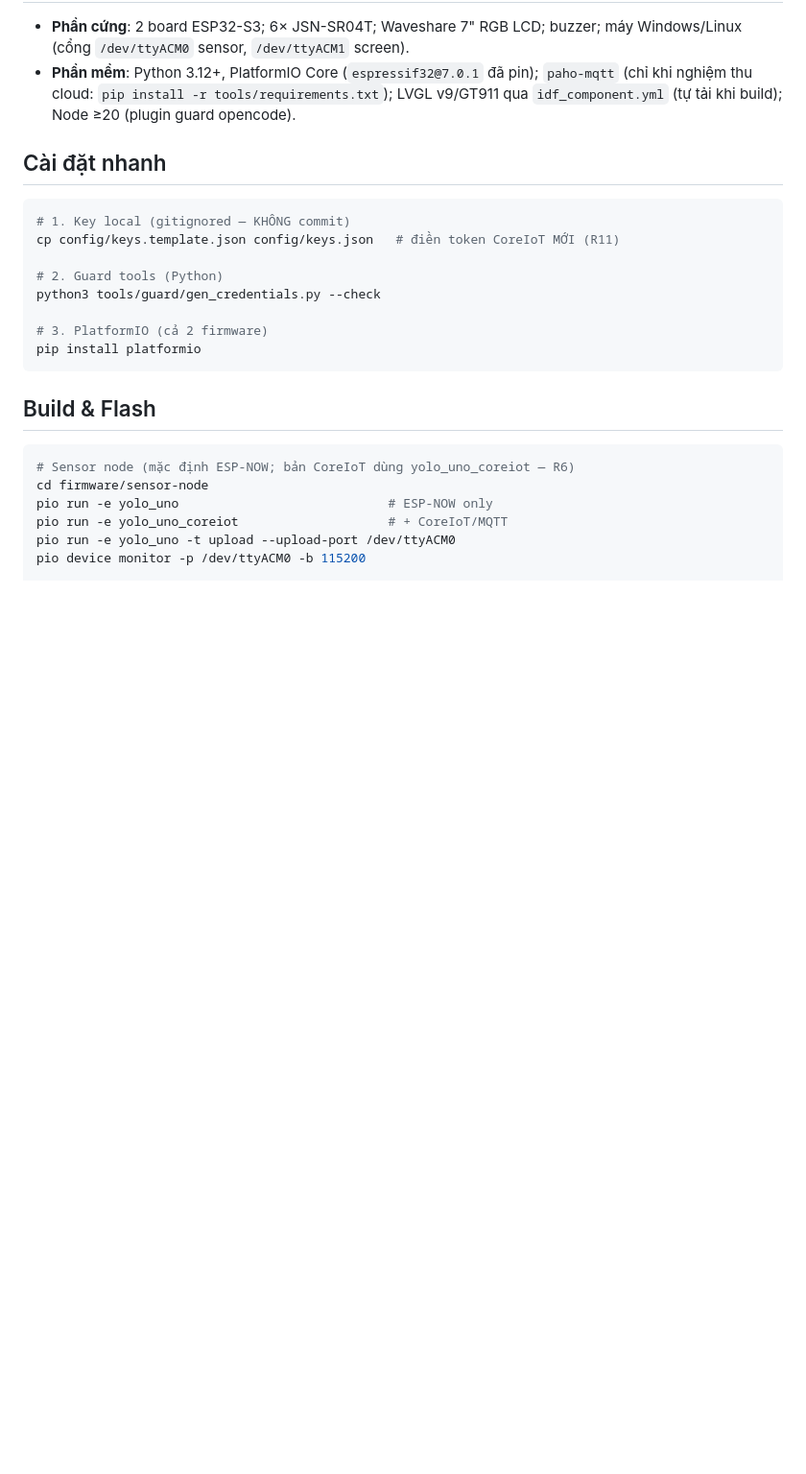
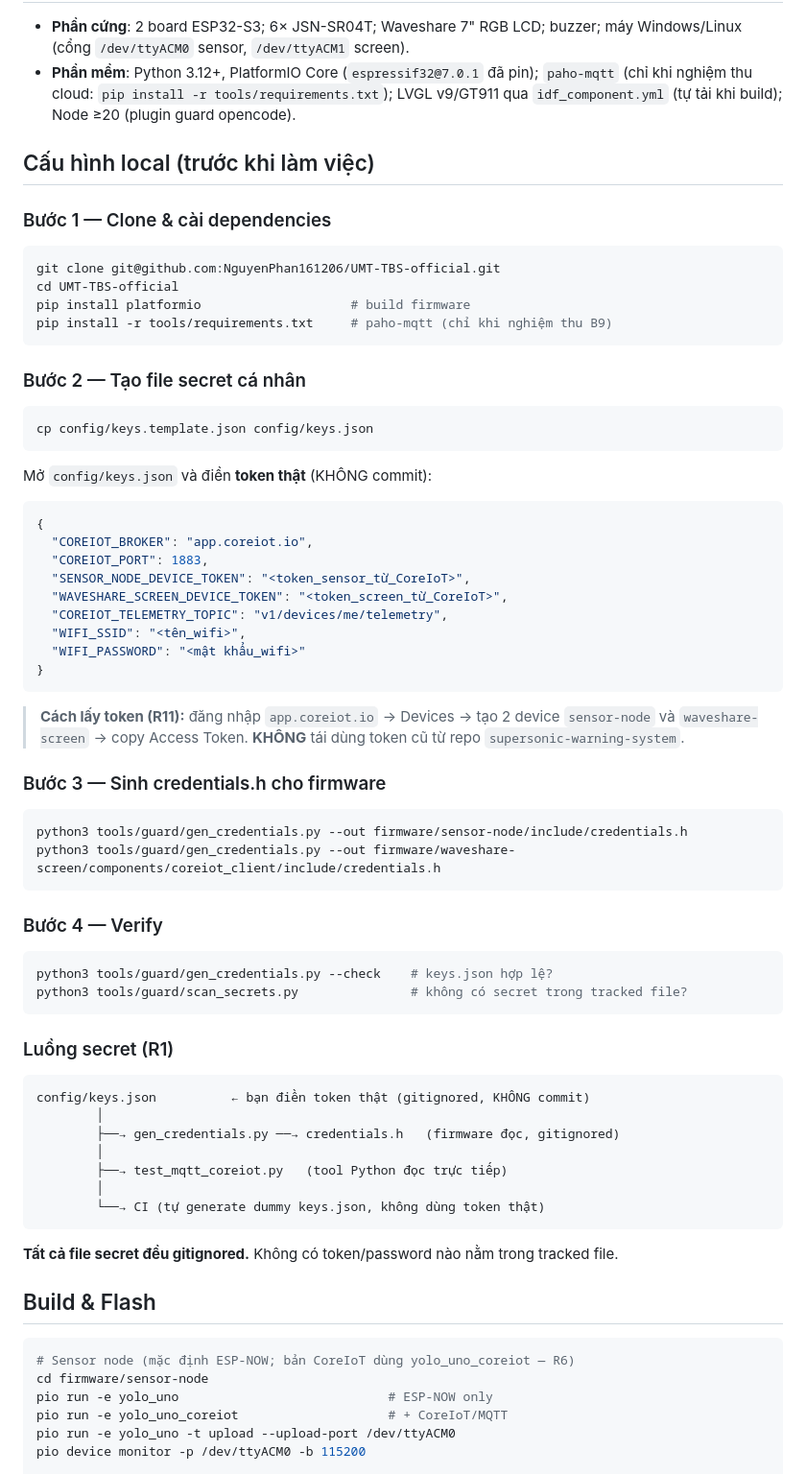
Before and after one commit to NguyenPhan161206/UMT-TBS-official, a Markdown page: README.md, the part around the change. Shown at 96% size. Drawn GitHub-style; blank space fills up the shorter version.

Commit message:
docs: thêm hướng dẫn cấu hình local + luồng secret vào README

````diff
--- a/README.md
+++ b/README.md
@@ -61,18 +61,68 @@ docs/logs/         Nhật ký triển khai từng nhiệm vụ
 - **Phần cứng**: 2 board ESP32-S3; 6× JSN-SR04T; Waveshare 7" RGB LCD; buzzer; máy Windows/Linux (cổng `/dev/ttyACM0` sensor, `/dev/ttyACM1` screen).
 - **Phần mềm**: Python 3.12+, PlatformIO Core (`espressif32@7.0.1` đã pin); `paho-mqtt` (chỉ khi nghiệm thu cloud: `pip install -r tools/requirements.txt`); LVGL v9/GT911 qua `idf_component.yml` (tự tải khi build); Node ≥20 (plugin guard opencode).
 
-## Cài đặt nhanh
+## Cấu hình local (trước khi làm việc)
+
+### Bước 1 — Clone & cài dependencies
 
 ```bash
-# 1. Key local (gitignored — KHÔNG commit)
-cp config/keys.template.json config/keys.json   # điền token CoreIoT MỚI (R11)
+git clone git@github.com:NguyenPhan161206/UMT-TBS-official.git
+cd UMT-TBS-official
+pip install platformio                    # build firmware
+pip install -r tools/requirements.txt     # paho-mqtt (chỉ khi nghiệm thu B9)
+```
 
-# 2. Guard tools (Python)
-python3 tools/guard/gen_credentials.py --check
+### Bước 2 — Tạo file secret cá nhân
 
-# 3. PlatformIO (cả 2 firmware)
-pip install platformio
+```bash
+cp config/keys.template.json config/keys.json
 ```
+
+Mở `config/keys.json` và điền **token thật** (KHÔNG commit):
+
+```json
+{
+  "COREIOT_BROKER": "app.coreiot.io",
+  "COREIOT_PORT": 1883,
+  "SENSOR_NODE_DEVICE_TOKEN": "<token_sensor_từ_CoreIoT>",
+  "WAVESHARE_SCREEN_DEVICE_TOKEN": "<token_screen_từ_CoreIoT>",
+  "COREIOT_TELEMETRY_TOPIC": "v1/devices/me/telemetry",
+  "WIFI_SSID": "<tên_wifi>",
+  "WIFI_PASSWORD": "<mật khẩu_wifi>"
+}
+```
+
+> **Cách lấy token (R11):** đăng nhập `app.coreiot.io` → Devices → tạo 2 device
+> `sensor-node` và `waveshare-screen` → copy Access Token. **KHÔNG** tái dùng
+> token cũ từ repo `supersonic-warning-system`.
+
+### Bước 3 — Sinh credentials.h cho firmware
+
+```bash
+python3 tools/guard/gen_credentials.py --out firmware/sensor-node/include/credentials.h
+python3 tools/guard/gen_credentials.py --out firmware/waveshare-screen/components/coreiot_client/include/credentials.h
+```
+
+### Bước 4 — Verify
+
+```bash
+python3 tools/guard/gen_credentials.py --check    # keys.json hợp lệ?
+python3 tools/guard/scan_secrets.py               # không có secret trong tracked file?
+```
+
+### Luồng secret (R1)
+
+```
+config/keys.json          ← bạn điền token thật (gitignored, KHÔNG commit)
+        │
+        ├──→ gen_credentials.py ──→ credentials.h   (firmware đọc, gitignored)
+        │
+        ├──→ test_mqtt_coreiot.py   (tool Python đọc trực tiếp)
+        │
+        └──→ CI (tự generate dummy keys.json, không dùng token thật)
+```
+
+**Tất cả file secret đều gitignored.** Không có token/password nào nằm trong tracked file.
 
 ## Build & Flash
 
````
